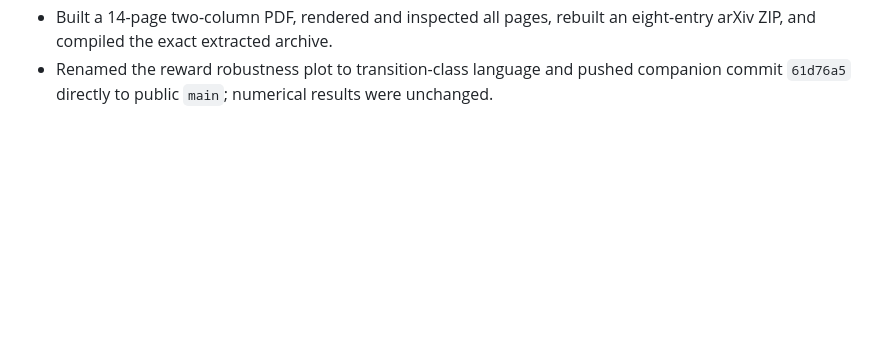
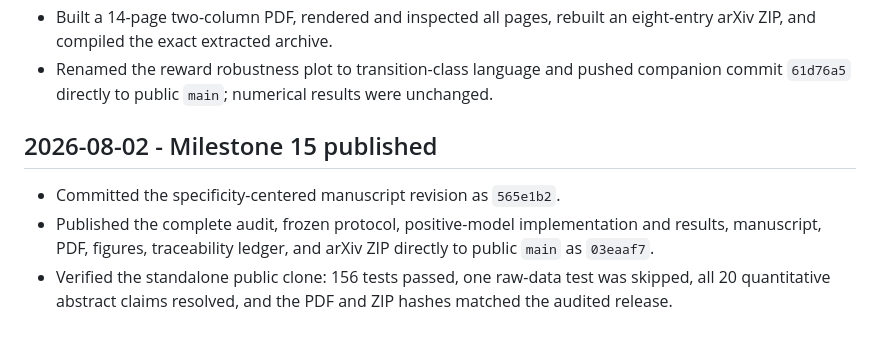
Before and after one commit to asim-v/ca1-wall-update-transfer, a Markdown page: LOG.md, the part around the change. Rendered like a GitHub page; blank space fills up the shorter version.

Commit message:
Record specificity release provenance

```diff
--- a/LOG.md
+++ b/LOG.md
@@ -412,3 +412,13 @@
 - Renamed the reward robustness plot to transition-class language and pushed
   companion commit `61d76a5` directly to public `main`; numerical results were
   unchanged.
+
+## 2026-08-02 - Milestone 15 published
+
+- Committed the specificity-centered manuscript revision as `565e1b2`.
+- Published the complete audit, frozen protocol, positive-model implementation
+  and results, manuscript, PDF, figures, traceability ledger, and arXiv ZIP
+  directly to public `main` as `03eaaf7`.
+- Verified the standalone public clone: 156 tests passed, one raw-data test was
+  skipped, all 20 quantitative abstract claims resolved, and the PDF and ZIP
+  hashes matched the audited release.
```
Also changed, not shown: MANUSCRIPT_SPECIFICITY_CHANGELOG.md (+4 -0 lines), MILESTONES.md (+6 -3 lines).
